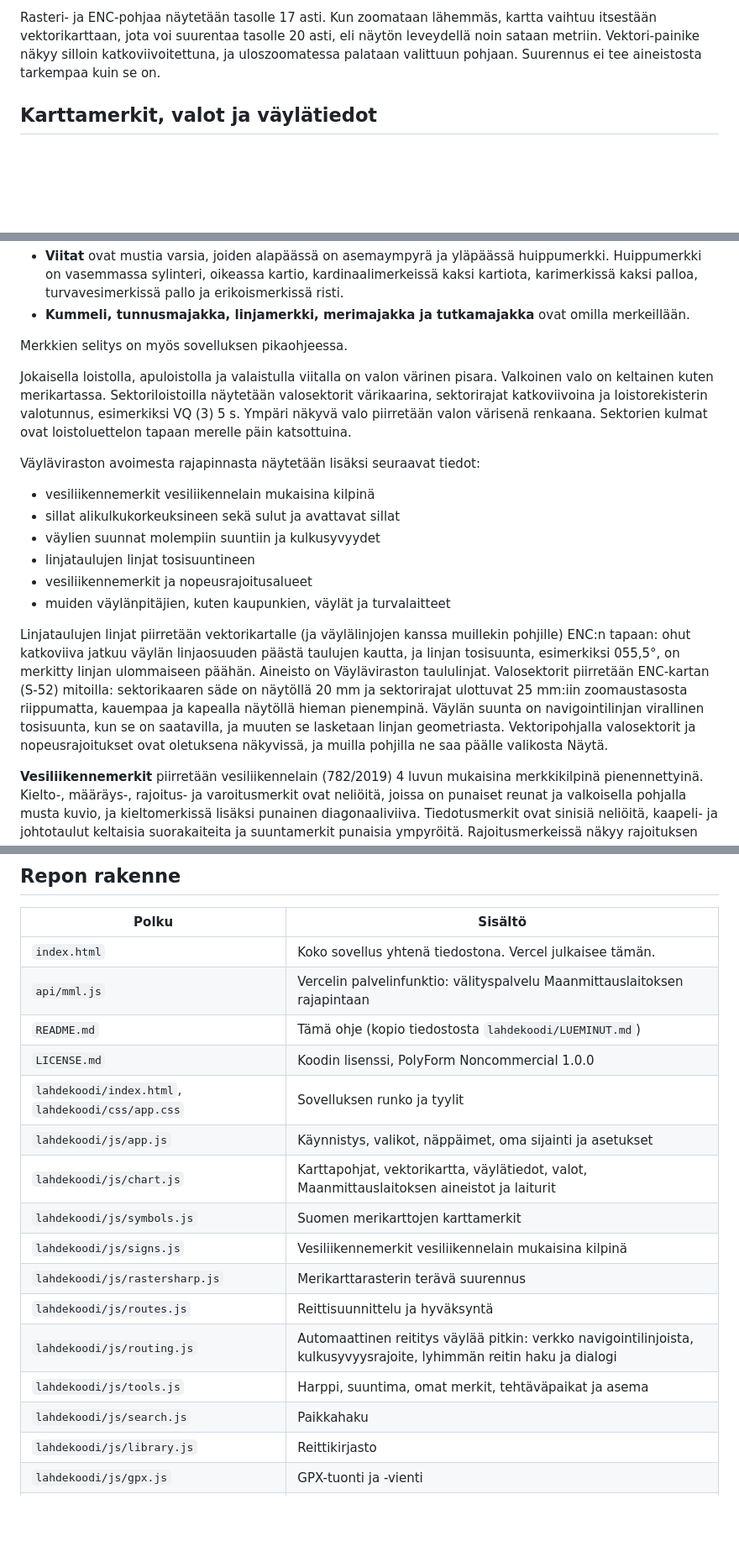
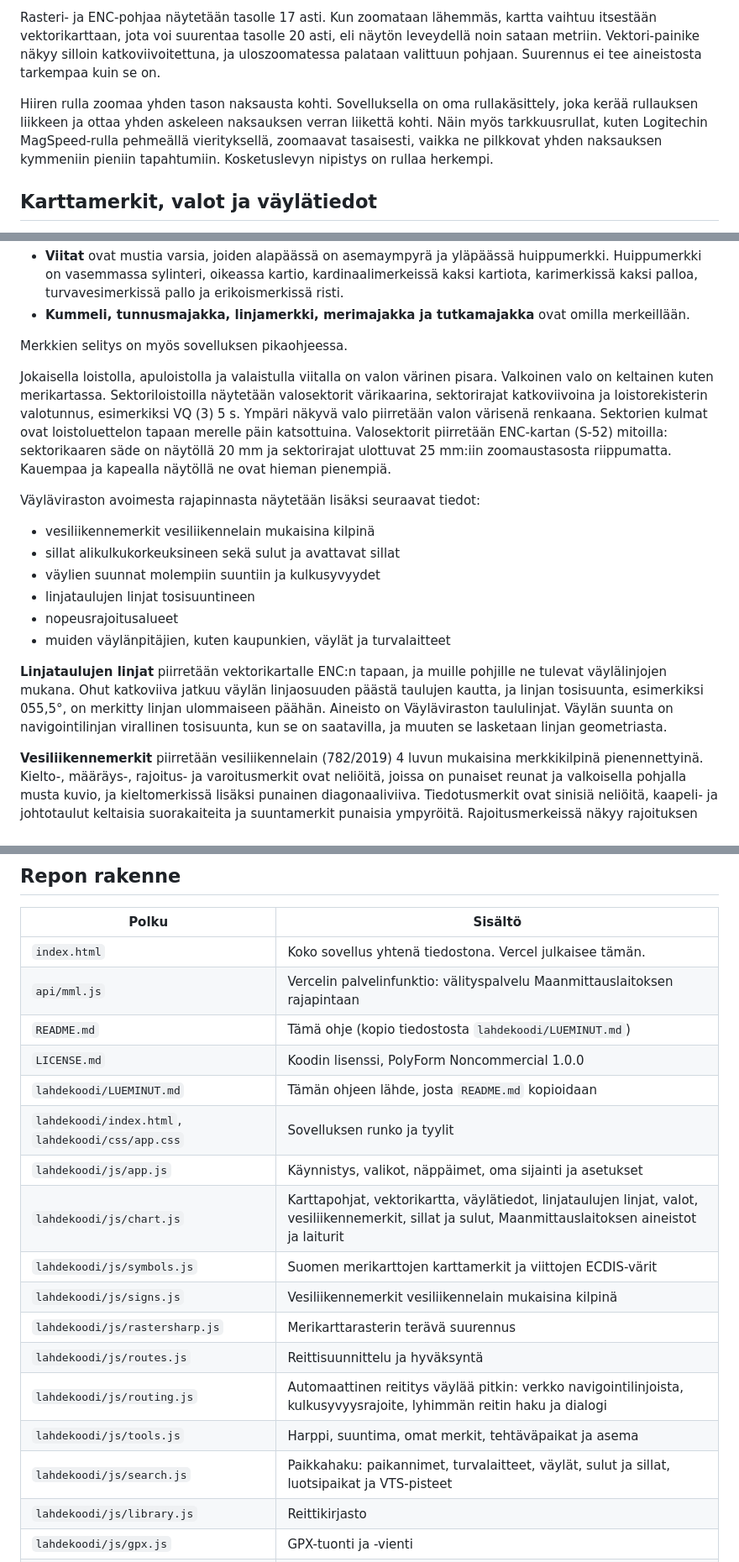
Before and after one commit to jvaahtikari/reittikartta, a Markdown page: README.md, 3 parts joined by grey strips. Shown at 84% size. Rendered like a GitHub page; blank space fills up the shorter version.

```diff
--- a/README.md
+++ b/README.md
@@ -75,6 +75,8 @@ Karttapohja vaihdetaan kartan yläreunan painikkeilla Rasteri, ENC, ECDIS ja Vek
 
 Rasteri- ja ENC-pohjaa näytetään tasolle 17 asti. Kun zoomataan lähemmäs, kartta vaihtuu itsestään vektorikarttaan, jota voi suurentaa tasolle 20 asti, eli näytön leveydellä noin sataan metriin. Vektori-painike näkyy silloin katkoviivoitettuna, ja uloszoomatessa palataan valittuun pohjaan. Suurennus ei tee aineistosta tarkempaa kuin se on.
 
+Hiiren rulla zoomaa yhden tason naksausta kohti. Sovelluksella on oma rullakäsittely, joka kerää rullauksen liikkeen ja ottaa yhden askeleen naksauksen verran liikettä kohti. Näin myös tarkkuusrullat, kuten Logitechin MagSpeed-rulla pehmeällä vierityksellä, zoomaavat tasaisesti, vaikka ne pilkkovat yhden naksauksen kymmeniin pieniin tapahtumiin. Kosketuslevyn nipistys on rullaa herkempi.
+
 ## Karttamerkit, valot ja väylätiedot
 
 Kivet, turvalaitteet ja valot piirretään Suomen merikarttojen merkeillä Traficomin virallisen merkkienselityksen mukaan:
@@ -86,17 +88,17 @@ Kivet, turvalaitteet ja valot piirretään Suomen merikarttojen merkeillä Trafi
 
 Merkkien selitys on myös sovelluksen pikaohjeessa.
 
-Jokaisella loistolla, apuloistolla ja valaistulla viitalla on valon värinen pisara. Valkoinen valo on keltainen kuten merikartassa. Sektoriloistoilla näytetään valosektorit värikaarina, sektorirajat katkoviivoina ja loistorekisterin valotunnus, esimerkiksi VQ (3) 5 s. Ympäri näkyvä valo piirretään valon värisenä renkaana. Sektorien kulmat ovat loistoluettelon tapaan merelle päin katsottuina.
+Jokaisella loistolla, apuloistolla ja valaistulla viitalla on valon värinen pisara. Valkoinen valo on keltainen kuten merikartassa. Sektoriloistoilla näytetään valosektorit värikaarina, sektorirajat katkoviivoina ja loistorekisterin valotunnus, esimerkiksi VQ (3) 5 s. Ympäri näkyvä valo piirretään valon värisenä renkaana. Sektorien kulmat ovat loistoluettelon tapaan merelle päin katsottuina. Valosektorit piirretään ENC-kartan (S-52) mitoilla: sektorikaaren säde on näytöllä 20 mm ja sektorirajat ulottuvat 25 mm:iin zoomaustasosta riippumatta. Kauempaa ja kapealla näytöllä ne ovat hieman pienempiä.
 
 Väyläviraston avoimesta rajapinnasta näytetään lisäksi seuraavat tiedot:
 - vesiliikennemerkit vesiliikennelain mukaisina kilpinä
 - sillat alikulkukorkeuksineen sekä sulut ja avattavat sillat
 - väylien suunnat molempiin suuntiin ja kulkusyvyydet
 - linjataulujen linjat tosisuuntineen
-- vesiliikennemerkit ja nopeusrajoitusalueet
+- nopeusrajoitusalueet
 - muiden väylänpitäjien, kuten kaupunkien, väylät ja turvalaitteet
 
-Linjataulujen linjat piirretään vektorikartalle (ja väylälinjojen kanssa muillekin pohjille) ENC:n tapaan: ohut katkoviiva jatkuu väylän linjaosuuden päästä taulujen kautta, ja linjan tosisuunta, esimerkiksi 055,5°, on merkitty linjan ulommaiseen päähän. Aineisto on Väyläviraston taululinjat. Valosektorit piirretään ENC-kartan (S-52) mitoilla: sektorikaaren säde on näytöllä 20 mm ja sektorirajat ulottuvat 25 mm:iin zoomaustasosta riippumatta, kauempaa ja kapealla näytöllä hieman pienempinä. Väylän suunta on navigointilinjan virallinen tosisuunta, kun se on saatavilla, ja muuten se lasketaan linjan geometriasta. Vektoripohjalla valosektorit ja nopeusrajoitukset ovat oletuksena näkyvissä, ja muilla pohjilla ne saa päälle valikosta Näytä.
+**Linjataulujen linjat** piirretään vektorikartalle ENC:n tapaan, ja muille pohjille ne tulevat väylälinjojen mukana. Ohut katkoviiva jatkuu väylän linjaosuuden päästä taulujen kautta, ja linjan tosisuunta, esimerkiksi 055,5°, on merkitty linjan ulommaiseen päähän. Aineisto on Väyläviraston taululinjat. Väylän suunta on navigointilinjan virallinen tosisuunta, kun se on saatavilla, ja muuten se lasketaan linjan geometriasta.
 
 **Vesiliikennemerkit** piirretään vesiliikennelain (782/2019) 4 luvun mukaisina merkkikilpinä pienennettyinä. Kielto-, määräys-, rajoitus- ja varoitusmerkit ovat neliöitä, joissa on punaiset reunat ja valkoisella pohjalla musta kuvio, ja kieltomerkissä lisäksi punainen diagonaaliviiva. Tiedotusmerkit ovat sinisiä neliöitä, kaapeli- ja johtotaulut keltaisia suorakaiteita ja suuntamerkit punaisia ympyröitä. Rajoitusmerkeissä näkyy rajoituksen arvo, esimerkiksi nopeusrajoitus tai alikulkukorkeus. Samassa paikassa olevat merkit pinotaan tolpaksi lain järjestyksessä, jolloin esimerkiksi rajoitetun alikulkukorkeuden merkki on ilmajohtomerkin yläpuolella. Merkin napautus näyttää lajit, arvot ja lisäkilpien tekstit. Merkit näkyvät tasolta 13 ja kaapelitaulut tasolta 14. Väyläviraston rekisterissä merkin laji on vain numerokoodina, ja koodien merkitykset on päätelty rekisterin aineistosta: koodit noudattavat lain merkkien järjestystä, ja merkkien sijainnit ja lisäkilpien tekstit vahvistavat tulkinnan. Tuntematon laji näytetään yleisenä merkkinä.
 
@@ -264,16 +289,17 @@ OpenStreetMapin palvelimet estävät karttatiilet sivuilta, jotka eivät lähet
 | `api/mml.js` | Vercelin palvelinfunktio: välityspalvelu Maanmittauslaitoksen rajapintaan |
 | `README.md` | Tämä ohje (kopio tiedostosta `lahdekoodi/LUEMINUT.md`) |
 | `LICENSE.md` | Koodin lisenssi, PolyForm Noncommercial 1.0.0 |
+| `lahdekoodi/LUEMINUT.md` | Tämän ohjeen lähde, josta `README.md` kopioidaan |
 | `lahdekoodi/index.html`, `lahdekoodi/css/app.css` | Sovelluksen runko ja tyylit |
 | `lahdekoodi/js/app.js` | Käynnistys, valikot, näppäimet, oma sijainti ja asetukset |
-| `lahdekoodi/js/chart.js` | Karttapohjat, vektorikartta, väylätiedot, valot, Maanmittauslaitoksen aineistot ja laiturit |
-| `lahdekoodi/js/symbols.js` | Suomen merikarttojen karttamerkit |
+| `lahdekoodi/js/chart.js` | Karttapohjat, vektorikartta, väylätiedot, linjataulujen linjat, valot, vesiliikennemerkit, sillat ja sulut, Maanmittauslaitoksen aineistot ja laiturit |
+| `lahdekoodi/js/symbols.js` | Suomen merikarttojen karttamerkit ja viittojen ECDIS-värit |
 | `lahdekoodi/js/signs.js` | Vesiliikennemerkit vesiliikennelain mukaisina kilpinä |
 | `lahdekoodi/js/rastersharp.js` | Merikarttarasterin terävä suurennus |
 | `lahdekoodi/js/routes.js` | Reittisuunnittelu ja hyväksyntä |
 | `lahdekoodi/js/routing.js` | Automaattinen reititys väylää pitkin: verkko navigointilinjoista, kulkusyvyysrajoite, lyhimmän reitin haku ja dialogi |
 | `lahdekoodi/js/tools.js` | Harppi, suuntima, omat merkit, tehtäväpaikat ja asema |
-| `lahdekoodi/js/search.js` | Paikkahaku |
+| `lahdekoodi/js/search.js` | Paikkahaku: paikannimet, turvalaitteet, väylät, sulut ja sillat, luotsipaikat ja VTS-pisteet |
 | `lahdekoodi/js/library.js` | Reittikirjasto |
 | `lahdekoodi/js/gpx.js` | GPX-tuonti ja -vienti |
 | `lahdekoodi/js/geo.js` | Suunnat, matkat ja koordinaattien muotoilu |
```
Also changed, not shown: other parts of README.md (+49 -20 lines), lahdekoodi/LUEMINUT.md (+58 -26 lines).
